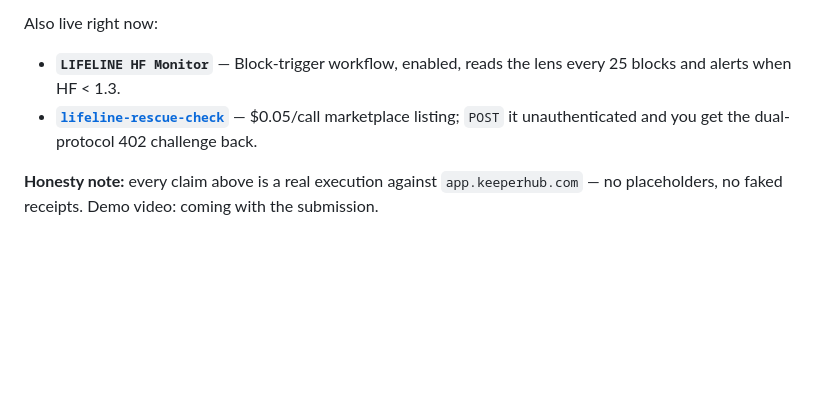
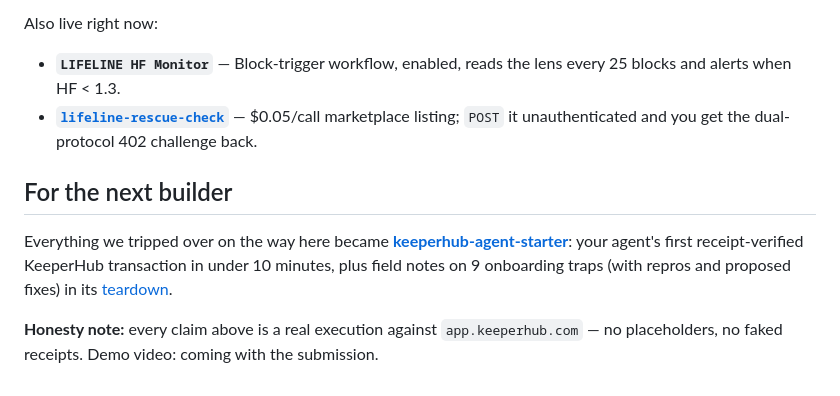
Before and after one commit to RichardReki/lifeline, a Markdown page: README.md, the part around the change. Drawn GitHub-style; blank space fills up the shorter version.

Commit message:
docs: link the starter-template + teardown bounty package
Co-Authored-By: Claude Fable 5 <noreply@anthropic.com>

```diff
--- a/README.md
+++ b/README.md
@@ -123,4 +123,8 @@ Also live right now:
 - **`LIFELINE HF Monitor`** — Block-trigger workflow, enabled, reads the lens every 25 blocks and alerts when HF < 1.3.
 - **[`lifeline-rescue-check`](https://app.keeperhub.com/api/mcp/workflows/lifeline-rescue-check/call)** — $0.05/call marketplace listing; `POST` it unauthenticated and you get the dual-protocol 402 challenge back.
 
+## For the next builder
+
+Everything we tripped over on the way here became **[keeperhub-agent-starter](https://github.com/RichardReki/keeperhub-agent-starter)**: your agent's first receipt-verified KeeperHub transaction in under 10 minutes, plus field notes on 9 onboarding traps (with repros and proposed fixes) in its [teardown](https://github.com/RichardReki/keeperhub-agent-starter/blob/main/teardown/TEARDOWN.md).
+
 **Honesty note:** every claim above is a real execution against `app.keeperhub.com` — no placeholders, no faked receipts. Demo video: coming with the submission.
```
